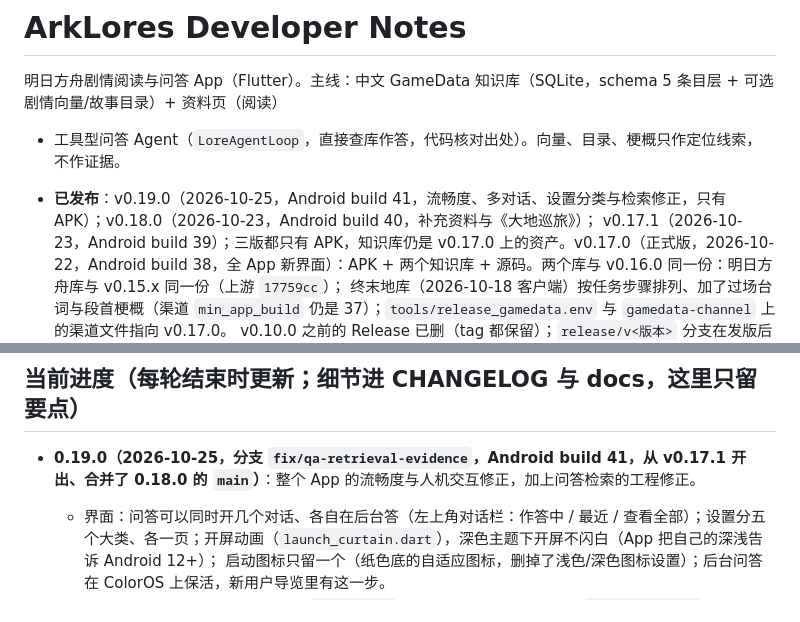
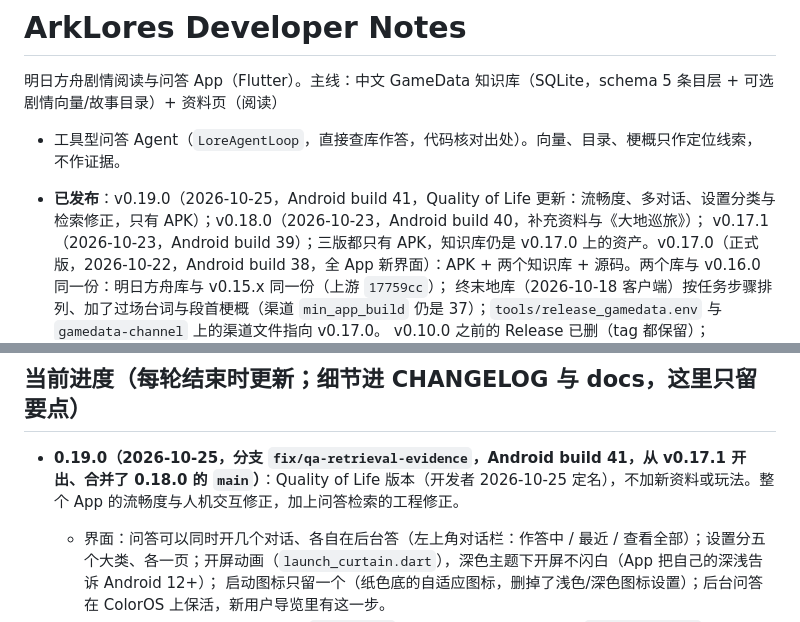
Before and after one commit to hhikr/ArkLores, a Markdown page: CLAUDE.md, 2 parts joined by grey strips. Drawn GitHub-style.

```diff
--- a/CLAUDE.md
+++ b/CLAUDE.md
@@ -3,7 +3,7 @@
 明日方舟剧情阅读与问答 App（Flutter）。主线：中文 GameData 知识库（SQLite，schema 5 条目层 + 可选剧情向量/故事目录）+ 资料页（阅读）
 + 工具型问答 Agent（`LoreAgentLoop`，直接查库作答，代码核对出处）。向量、目录、梗概只作定位线索，不作证据。
 
-- **已发布**：v0.19.0（2026-10-25，Android build 41，流畅度、多对话、设置分类与检索修正，只有 APK）；v0.18.0（2026-10-23，Android build 40，补充资料与《大地巡旅》）；
+- **已发布**：v0.19.0（2026-10-25，Android build 41，Quality of Life 更新：流畅度、多对话、设置分类与检索修正，只有 APK）；v0.18.0（2026-10-23，Android build 40，补充资料与《大地巡旅》）；
   v0.17.1（2026-10-23，Android build 39）；三版都只有 APK，知识库仍是 v0.17.0 上的资产。v0.17.0（正式版，2026-10-22，Android build 38，全 App 新界面）：APK + 两个知识库 + 源码。两个库与 v0.16.0 同一份：明日方舟库与 v0.15.x 同一份（上游 `17759cc`）；
   终末地库（2026-10-18 客户端）按任务步骤排列、加了过场台词与段首梗概（渠道 `min_app_build` 仍是 37）；`tools/release_gamedata.env` 与 `gamedata-channel` 上的渠道文件指向 v0.17.0。
   v0.10.0 之前的 Release 已删（tag 都保留）；`release/v<版本>` 分支在发版后删掉（tag 指向同一提交）。
@@ -14,7 +14,7 @@
 
 ## 当前进度（每轮结束时更新；细节进 CHANGELOG 与 docs，这里只留要点）
 
-- **0.19.0（2026-10-25，分支 `fix/qa-retrieval-evidence`，Android build 41，从 v0.17.1 开出、合并了 0.18.0 的 `main`）**：整个 App 的流畅度与人机交互修正，加上问答检索的工程修正。
+- **0.19.0（2026-10-25，分支 `fix/qa-retrieval-evidence`，Android build 41，从 v0.17.1 开出、合并了 0.18.0 的 `main`）**：Quality of Life 版本（开发者 2026-10-25 定名），不加新资料或玩法。整个 App 的流畅度与人机交互修正，加上问答检索的工程修正。
   - 界面：问答可以同时开几个对话、各自在后台答（左上角对话栏：作答中 / 最近 / 查看全部）；设置分五个大类、各一页；开屏动画（`launch_curtain.dart`），深色主题下开屏不闪白（App 把自己的深浅告诉 Android 12+）；
     启动图标只留一个（纸色底的自适应图标，删掉了浅色/深色图标设置）；后台问答在 ColorOS 上保活，新用户导览里有这一步。
   - 字体：中文换成打包的思源黑体（`NotoSansSC`），装饰小字用终末地文字（`EndfieldCipher`，CC BY-NC，只作装饰）；两个中文字体按 App 用到的字裁剪（`tools/subset_fonts.py`，重建知识库后要重跑）。
```
Also changed, not shown: CHANGELOG.md (+1 -1 lines), README.md (+1 -1 lines).
